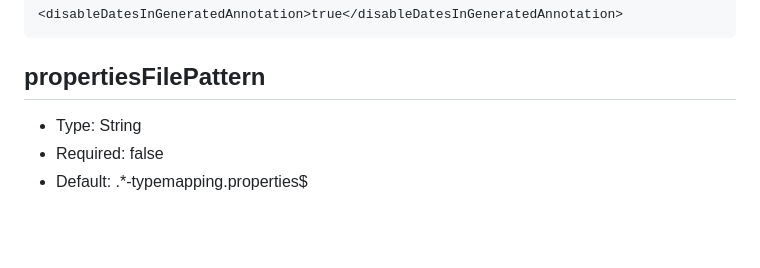
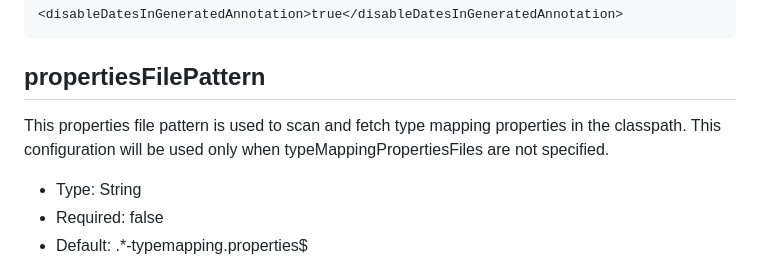
Before and after one commit to deweyjose/graphqlcodegen, a Markdown page: README.md, the part around the change. Drawn GitHub-style; blank space fills up the shorter version.

````diff
--- a/README.md
+++ b/README.md
@@ -636,7 +636,7 @@ Example
 ```
 
 ## propertiesFilePattern
-
+This properties file pattern is used to scan and fetch type mapping properties in the classpath. This configuration will be used only when typeMappingPropertiesFiles are not specified.
 - Type: String
 - Required: false
 - Default: .*-typemapping\.properties$
````
